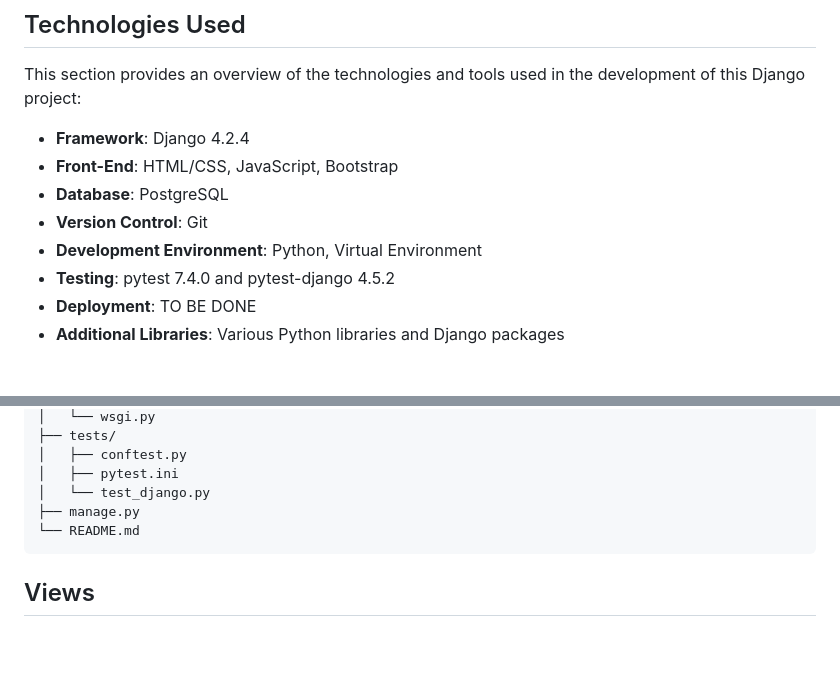
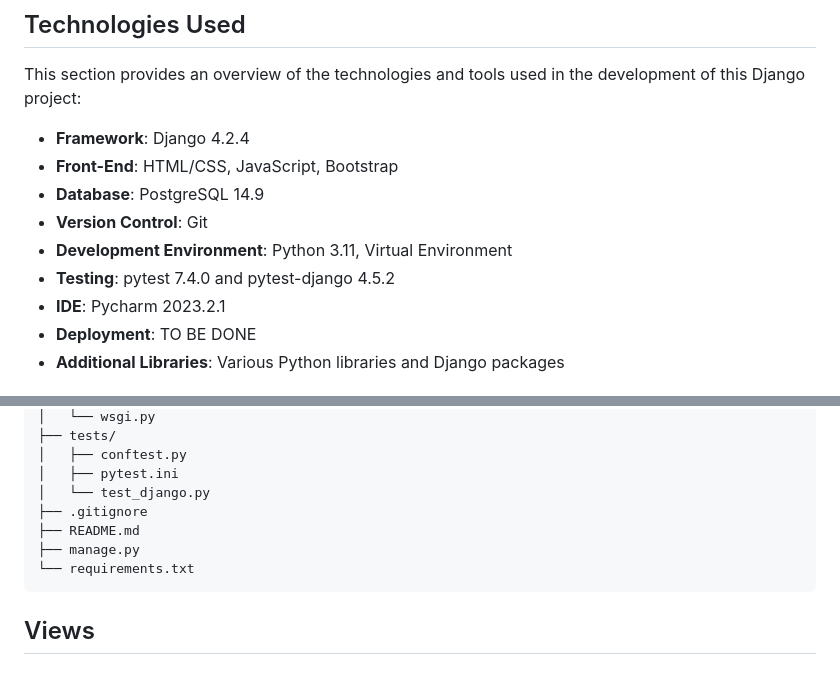
Before and after one commit to LukBar198/MasterGame, a Markdown page: README.md, 2 parts joined by grey strips. GitHub-like rendering; blank space fills up the shorter version.

Commit message:
Adjusted README.md.

````diff
--- a/README.md
+++ b/README.md
@@ -35,10 +35,11 @@ This section provides an overview of the technologies and tools used in the deve
 
 - **Framework**: Django 4.2.4
 - **Front-End**: HTML/CSS, JavaScript, Bootstrap
-- **Database**: PostgreSQL
+- **Database**: PostgreSQL 14.9
 - **Version Control**: Git
-- **Development Environment**: Python, Virtual Environment
+- **Development Environment**: Python 3.11, Virtual Environment
 - **Testing**: pytest 7.4.0 and pytest-django 4.5.2
+- **IDE**: Pycharm 2023.2.1
 - **Deployment**: TO BE DONE
 - **Additional Libraries**: Various Python libraries and Django packages
 
@@ -67,8 +68,10 @@ MasterGame
 │   ├── conftest.py
 │   ├── pytest.ini
 │   └── test_django.py
+├── .gitignore
+├── README.md
 ├── manage.py
-└── README.md
+└── requirements.txt
 ```
 
 ## Views
````
